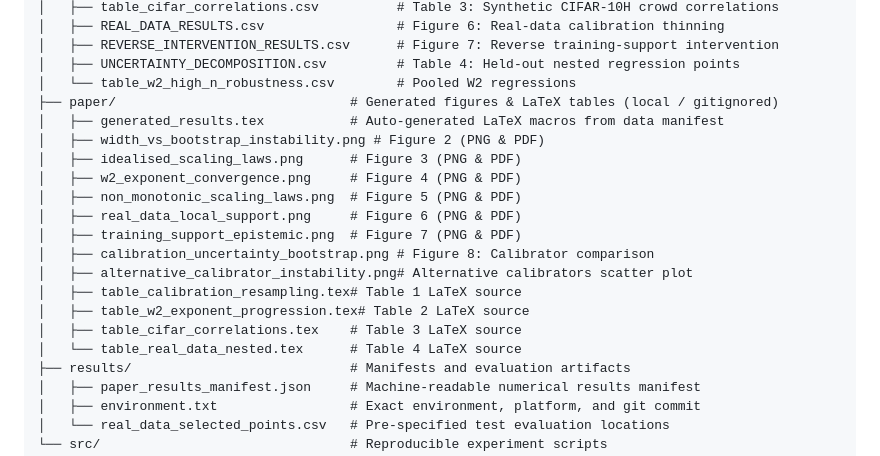
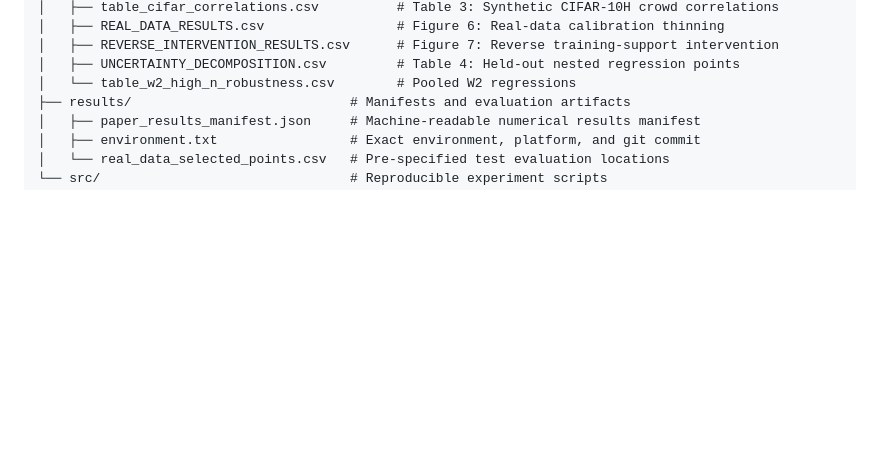
Before and after one commit to ip200/va-width-experiments, a Markdown page: README.md, the part around the change. GitHub-like rendering; blank space fills up the shorter version.

Commit message:
Remove paper directory from README repository structure

```diff
--- a/README.md
+++ b/README.md
@@ -59,20 +59,6 @@ va-width-experiments/
 │   ├── REVERSE_INTERVENTION_RESULTS.csv      # Figure 7: Reverse training-support intervention
 │   ├── UNCERTAINTY_DECOMPOSITION.csv         # Table 4: Held-out nested regression points
 │   └── table_w2_high_n_robustness.csv        # Pooled W2 regressions
-├── paper/                              # Generated figures & LaTeX tables (local / gitignored)
-│   ├── generated_results.tex           # Auto-generated LaTeX macros from data manifest
-│   ├── width_vs_bootstrap_instability.png # Figure 2 (PNG & PDF)
-│   ├── idealised_scaling_laws.png      # Figure 3 (PNG & PDF)
-│   ├── w2_exponent_convergence.png     # Figure 4 (PNG & PDF)
-│   ├── non_monotonic_scaling_laws.png  # Figure 5 (PNG & PDF)
-│   ├── real_data_local_support.png     # Figure 6 (PNG & PDF)
-│   ├── training_support_epistemic.png  # Figure 7 (PNG & PDF)
-│   ├── calibration_uncertainty_bootstrap.png # Figure 8: Calibrator comparison
-│   ├── alternative_calibrator_instability.png# Alternative calibrators scatter plot
-│   ├── table_calibration_resampling.tex# Table 1 LaTeX source
-│   ├── table_w2_exponent_progression.tex# Table 2 LaTeX source
-│   ├── table_cifar_correlations.tex    # Table 3 LaTeX source
-│   └── table_real_data_nested.tex      # Table 4 LaTeX source
 ├── results/                            # Manifests and evaluation artifacts
 │   ├── paper_results_manifest.json     # Machine-readable numerical results manifest
 │   ├── environment.txt                 # Exact environment, platform, and git commit
```
